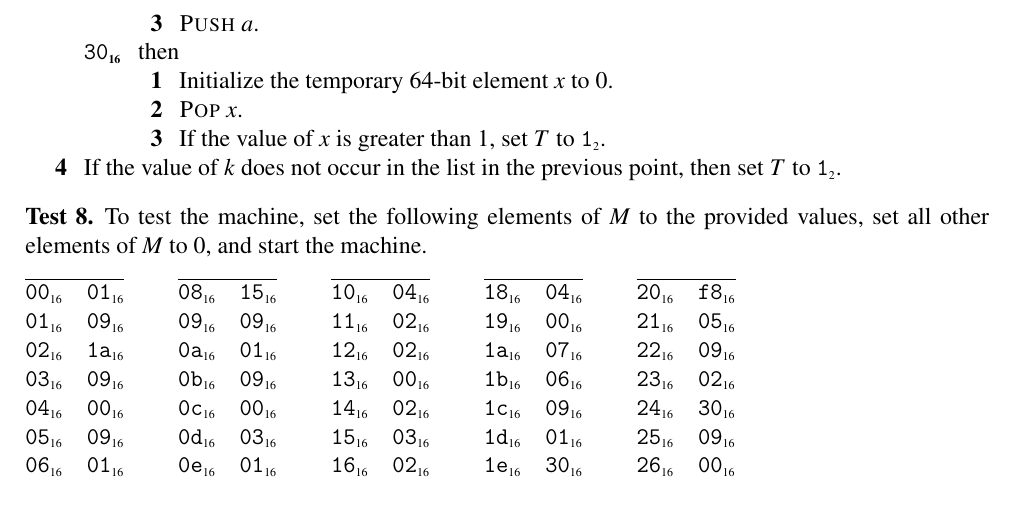
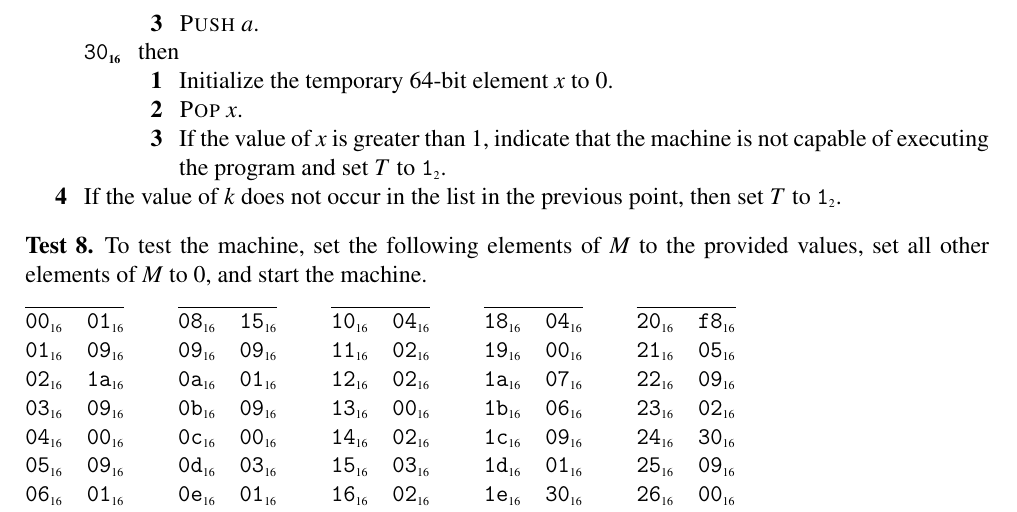
Before and after one commit to immortalvm/ivm-doc, a LaTeX document (guide.tex): part of page 9 of 19, cut so that both start at the same text. Compiled offline with pdfLaTeX.

Commit message:
Clarify that an error is to be indicated at machine version mismatch

```diff
--- a/guide.tex
+++ b/guide.tex
@@ -619,7 +619,7 @@ The main procedure must carry out the following steps.
     \begin{stepnumbers}
     \item Initialize the temporary 64-bit element $x$ to 0.
     \item \proc{Pop} $x$.
-    \item If the value of $x$ is greater than 1, set $\TERM$ to $\T$.
+    \item If the value of $x$ is greater than 1, indicate that the machine is not capable of executing the program and set $\TERM$ to $\T$.
     \end{stepnumbers}
   \end{description}
 \item If the value of $k$ does not occur in the list in the previous point, then set $\TERM$ to $\T$.
```
